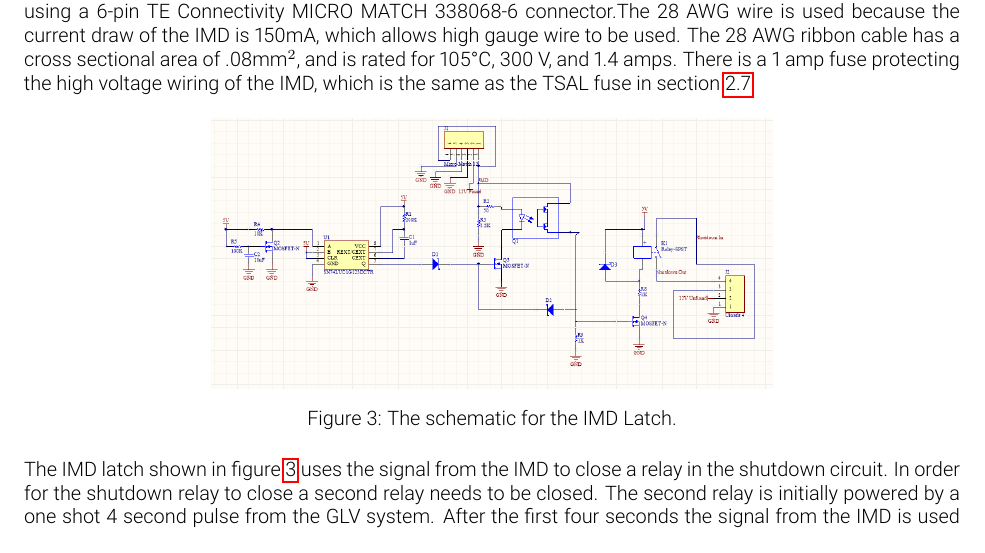
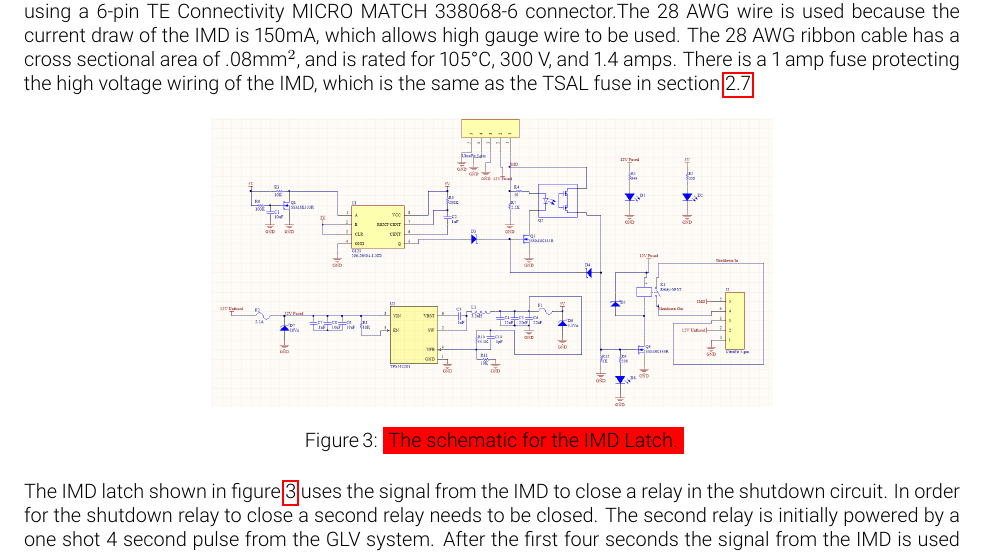
Before and after one commit to olin-electric-motorsports/ESF, a LaTeX document (esf_main.tex): part of page 13 of 62, cut so that both start at the same text. Compiled offline with pdfLaTeX.

Commit message:
Updated IMD relay schematic

```diff
--- a/esf_main.tex
+++ b/esf_main.tex
@@ -289,7 +289,7 @@ The  IMD uses the TYCO-MICRO MATE-N-LOK 1 x 2-1445088-8 connector and it's mate.
 	\includegraphics[width=0.6\textwidth]{IMD_Latch_Rev2_AltiumSchematic.png}
 	\captionsetup{margin={0.3\textwidth,0.3\textwidth}}
 
-	\caption{The schematic for the IMD Latch.}
+	\caption{\colorbox{red}{The schematic for the IMD Latch.}}
 
 	\label{fig:IMDLatch_Schematic}
 \end{figure}
```
Also changed, not shown: img/IMD_Latch_Rev2_AltiumSchematic.png (deleted), img/IMD_Latch_Rev2_AltiumSchematic.png.PNG (added).
